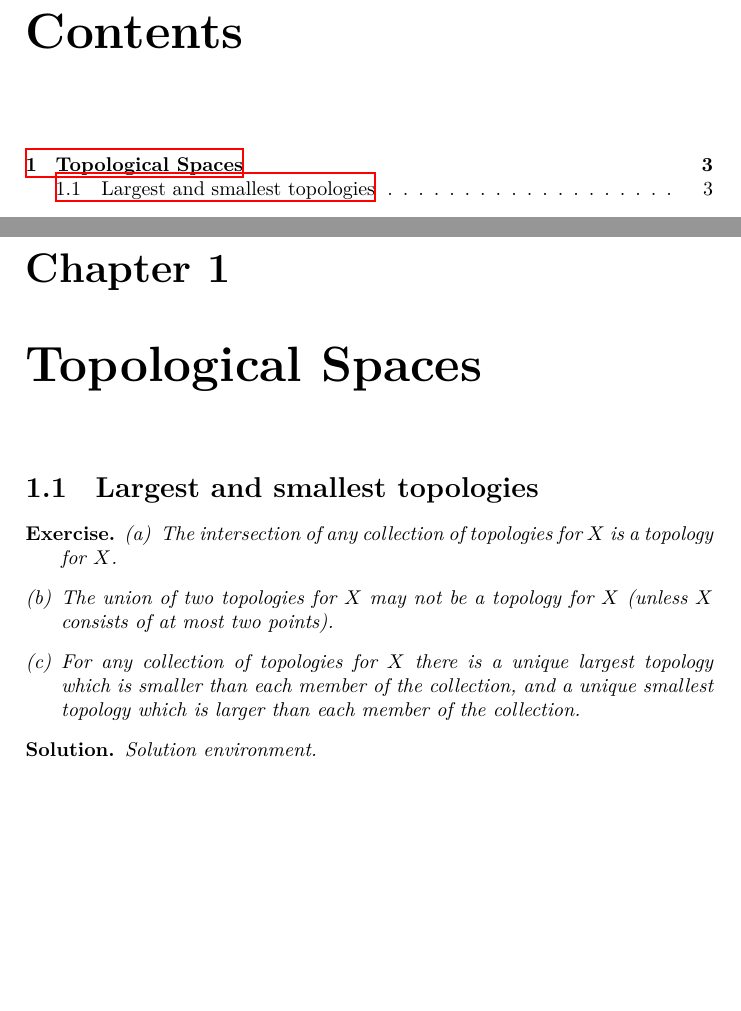
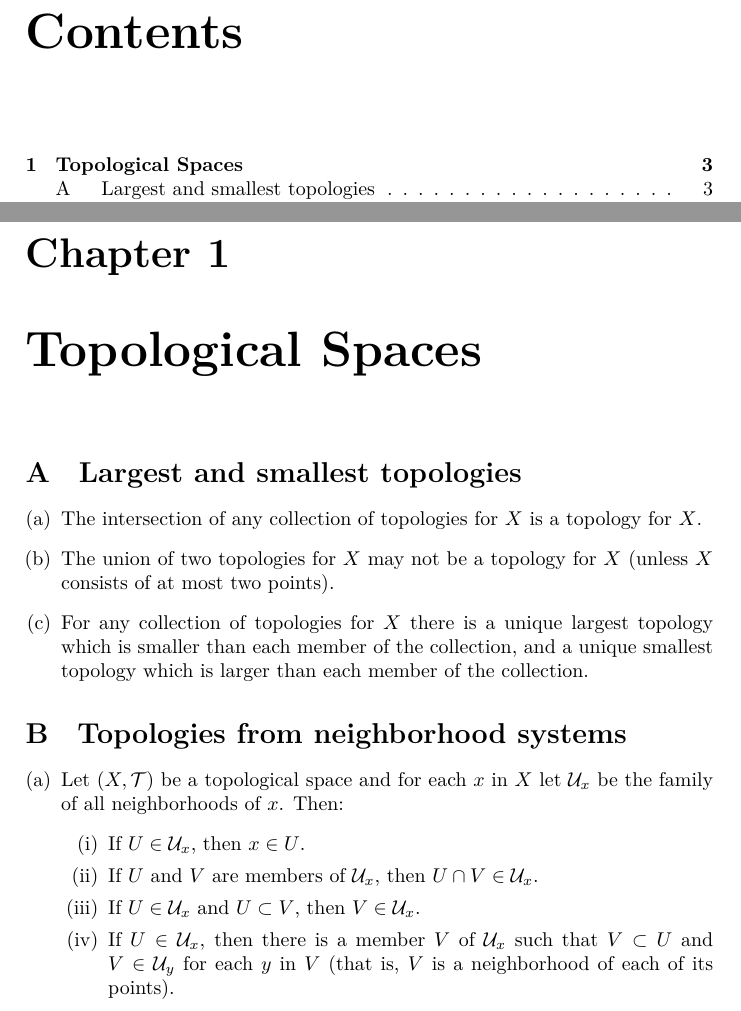
Before and after one commit to mpbsd/general-topology, a LaTeX book (main.tex, which reads chp/01/exercise/a.tex, chp/01/exercise/b.tex): two parts of pages 1 and 3 of 5, joined at a grey line, cut so that both start at the same text, the shorter picture padded with empty space. Compiled offline with XeLaTeX.

Commit message:
defining the structure of the document

```diff
--- a/chp/01/exercise/a.tex
+++ b/chp/01/exercise/a.tex
@@ -1,11 +1,10 @@
 \section{Largest and smallest topologies}
 \label{exercises:01-A}
 
-\begin{exercise}
 \begin{enumerate}[(a)]
   \item
-      The intersection of any collection of topologies for \(X\) is a topology
-      for \(X\).
+    The intersection of any collection of topologies for \(X\) is a topology for
+    \(X\).
   \item
     The union of two topologies for \(X\) may not be a topology for \(X\)
     (unless \(X\) consists of at most two points).
@@ -14,8 +13,3 @@
     topology which is smaller than each member of the collection, and a unique
     smallest topology which is larger than each member of the collection.
 \end{enumerate}
-\end{exercise}
-
-\begin{solution}
-  Solution environment.
-\end{solution}
--- /dev/null
+++ b/chp/01/exercise/b.tex
@@ -0,0 +1,23 @@
+\section{Topologies from neighborhood systems}
+\label{exercises:01-B}
+
+\begin{enumerate}[(a)]
+  \item
+    Let \((X,\mathcal{T})\) be a topological space and for each \(x\) in \(X\)
+    let \(\mathcal{U}_{x}\) be the family of all neighborhoods of \(x\). Then:
+    \begin{enumerate}[(i)]
+      \item
+        If \(U\in\mathcal{U}_{x}\), then \(x\in U\).
+      \item
+        If \(U\) and \(V\) are members of \(\mathcal{U}_{x}\), then
+        \(U\cap V\in\mathcal{U}_{x}\).
+      \item
+        If \(U\in\mathcal{U}_{x}\) and \(U\subset V\), then
+        \(V\in\mathcal{U}_{x}\).
+      \item
+        If \(U\in\mathcal{U}_{x}\), then there is a member \(V\) of
+        \(\mathcal{U}_{x}\) such that \(V\subset U\) and \(V\in\mathcal{U}_{y}\)
+        for each \(y\) in \(V\) (that is, \(V\) is a neighborhood of each of its
+        points).
+    \end{enumerate}
+\end{enumerate}
--- a/main.tex
+++ b/main.tex
@@ -2,13 +2,10 @@
 
 \usepackage{amsmath}
 \usepackage{amssymb}
-\usepackage{amsthm}
 \usepackage{cite}
 \usepackage{enumerate}
-\usepackage{hyperref}
 
-\newtheorem*{exercise}{Exercise}
-\newtheorem*{solution}{Solution}
+\renewcommand\thesection{\Alph{section}}
 
 \bibliographystyle{plain}
 
```
Also changed, not shown: chp/01/exercises.tex (renamed from chp/01/description.tex, +1 -0 lines), main.tex (2 more changed lines). Lines whose indentation alone changed are shown as unchanged.
